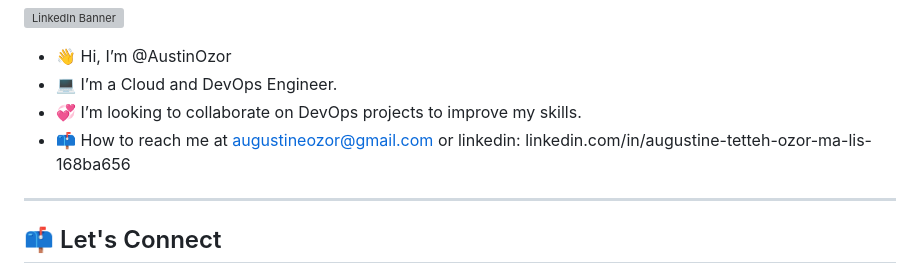
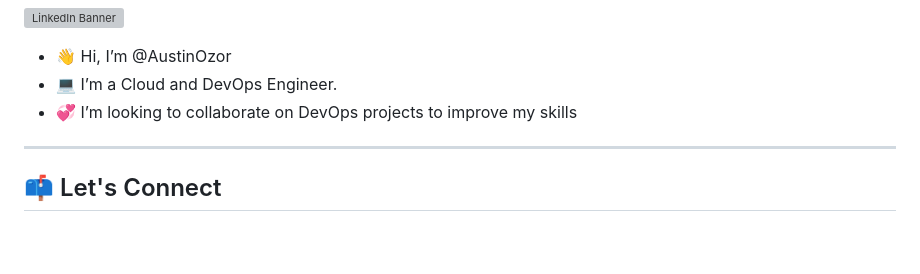
Before and after one commit to AustinOzor/AustinOzor, a Markdown page: README.md, the part around the change. Drawn GitHub-style; blank space fills up the shorter version; grey boxes are pictures that could not be loaded.

```diff
--- a/README.md
+++ b/README.md
@@ -3,8 +3,7 @@
 
 - 👋 Hi, I’m @AustinOzor
 - 💻 I’m a Cloud and DevOps Engineer.
-- 💞️ I’m looking to collaborate on DevOps projects to improve my skills.
-- 📫 How to reach me at augustineozor@gmail.com or linkedin: linkedin.com/in/augustine-tetteh-ozor-ma-lis-168ba656
+- 💞️ I’m looking to collaborate on DevOps projects to improve my skills
 
 ---
 
```
